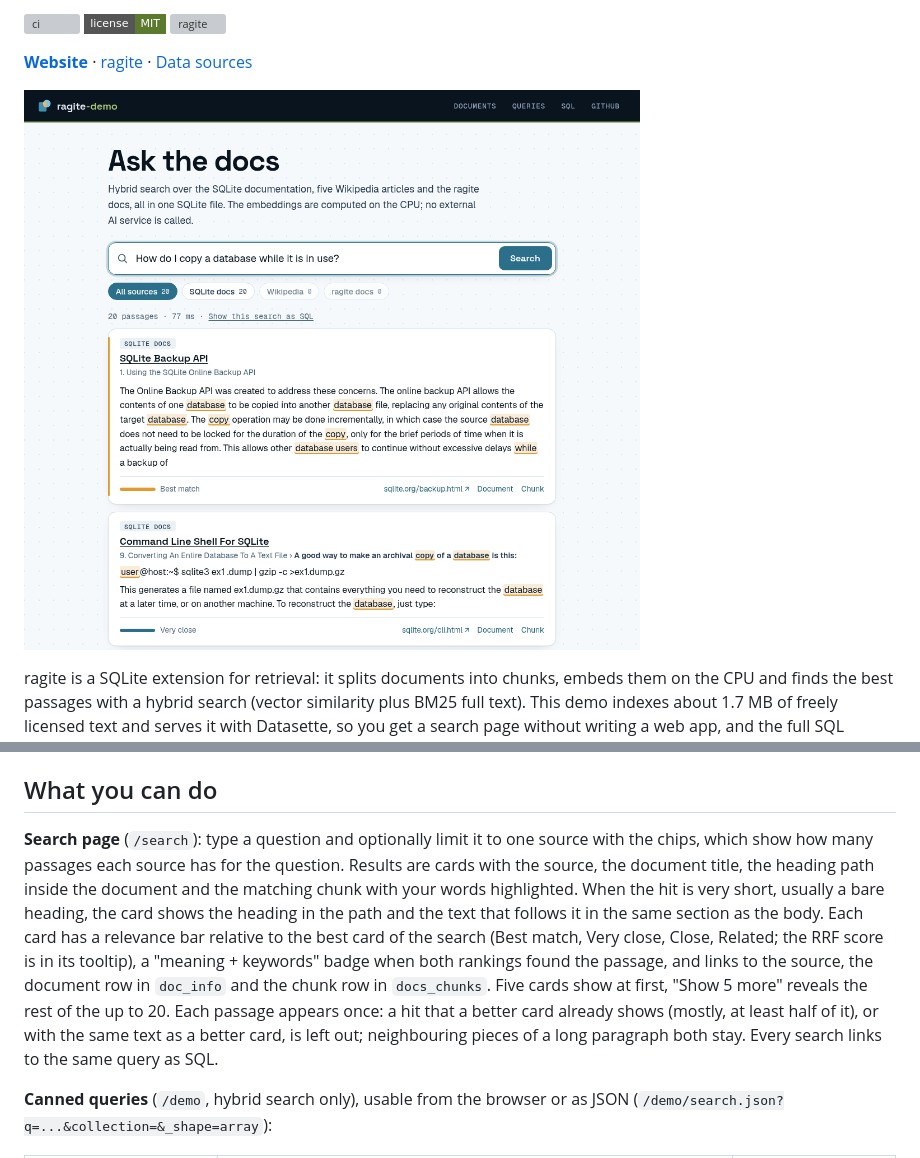
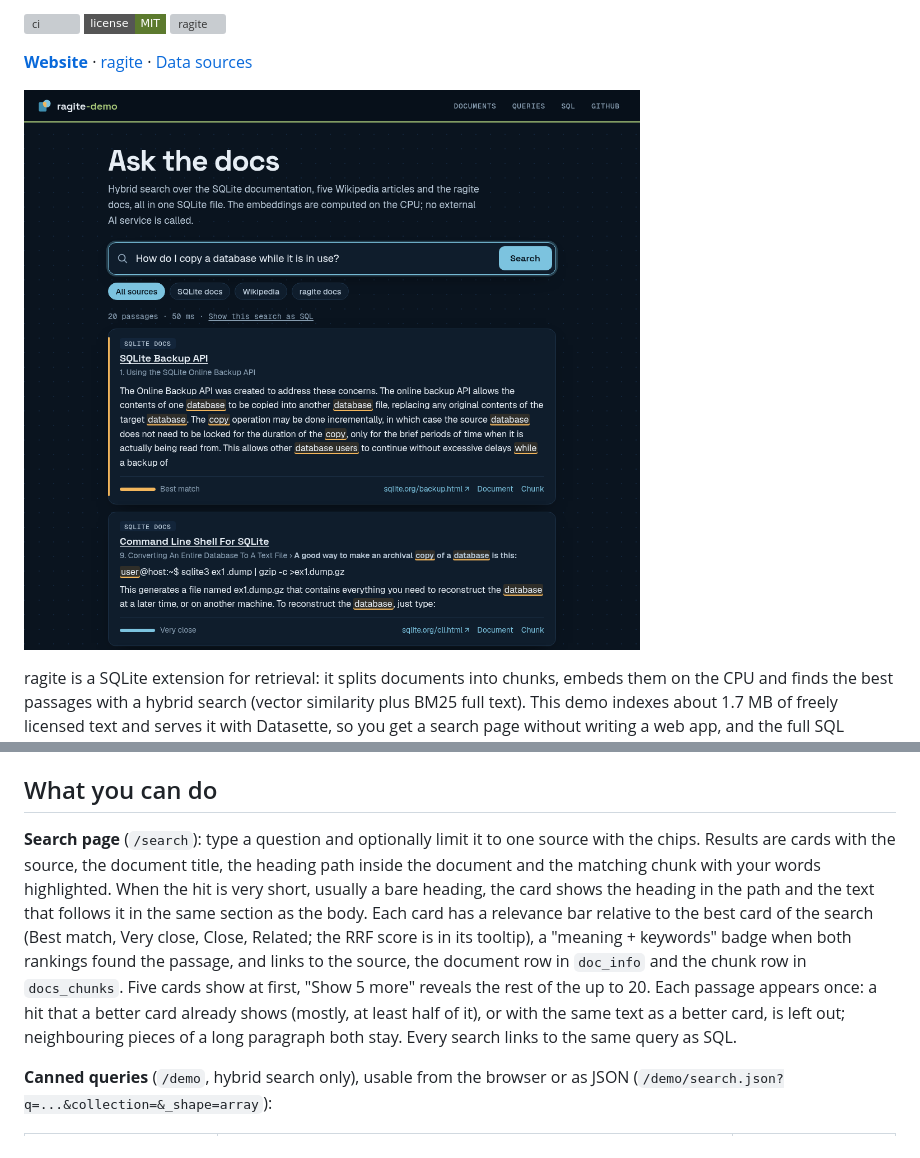
Before and after one commit to pihme/ragite-demo, a Markdown page: README.md, 2 parts joined by grey strips. GitHub-like rendering; pictures changed too: docs/search.png; badges without logos; grey boxes are pictures that could not be loaded.

Commit message:
feat: make the demo theme dark only and drop the source chip counts

```diff
--- a/README.md
+++ b/README.md
@@ -51,7 +51,7 @@ Pass the library path **without** `.so`: SQLite adds the suffix itself (see the
 
 ## What you can do
 
-**Search page** (`/search`): type a question and optionally limit it to one source with the chips, which show how many passages each source has for the question. Results are cards with the source, the document title, the heading path inside the document and the matching chunk with your words highlighted. When the hit is very short, usually a bare heading, the card shows the heading in the path and the text that follows it in the same section as the body. Each card has a relevance bar relative to the best card of the search (Best match, Very close, Close, Related; the RRF score is in its tooltip), a "meaning + keywords" badge when both rankings found the passage, and links to the source, the document row in `doc_info` and the chunk row in `docs_chunks`. Five cards show at first, "Show 5 more" reveals the rest of the up to 20. Each passage appears once: a hit that a better card already shows (mostly, at least half of it), or with the same text as a better card, is left out; neighbouring pieces of a long paragraph both stay. Every search links to the same query as SQL.
+**Search page** (`/search`): type a question and optionally limit it to one source with the chips. Results are cards with the source, the document title, the heading path inside the document and the matching chunk with your words highlighted. When the hit is very short, usually a bare heading, the card shows the heading in the path and the text that follows it in the same section as the body. Each card has a relevance bar relative to the best card of the search (Best match, Very close, Close, Related; the RRF score is in its tooltip), a "meaning + keywords" badge when both rankings found the passage, and links to the source, the document row in `doc_info` and the chunk row in `docs_chunks`. Five cards show at first, "Show 5 more" reveals the rest of the up to 20. Each passage appears once: a hit that a better card already shows (mostly, at least half of it), or with the same text as a better card, is left out; neighbouring pieces of a long paragraph both stay. Every search links to the same query as SQL.
 
 **Canned queries** (`/demo`, hybrid search only), usable from the browser or as JSON (`/demo/search.json?q=...&collection=&_shape=array`):
 
```
Also changed, not shown: SPEC.md (+2 -2 lines), 5 other files.
